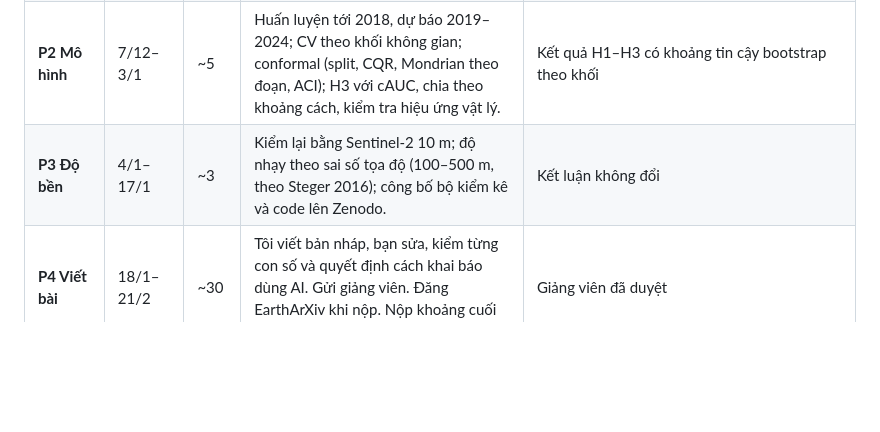
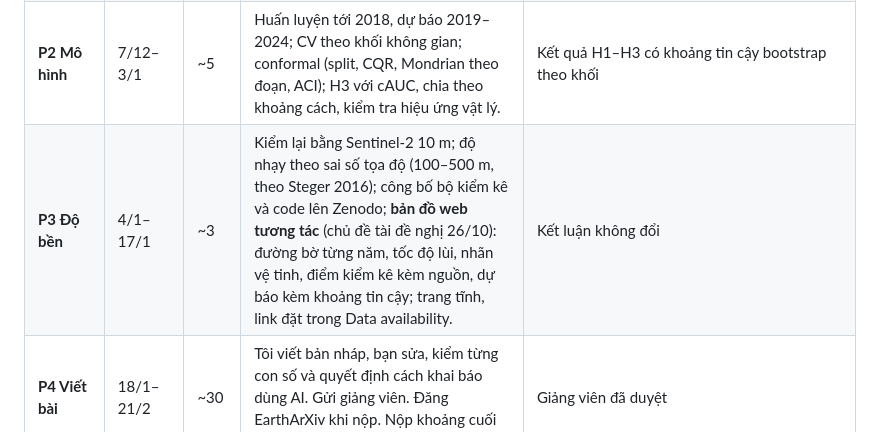
Before and after one commit to tronghia256-EdgeAI/mekong-bankline-forecast, a Markdown page: docs/roadmap.md, the part around the change. Rendered like a GitHub page; blank space fills up the shorter version.

```diff
--- a/docs/roadmap.md
+++ b/docs/roadmap.md
@@ -50,7 +50,7 @@ Cột "Giờ của bạn" là ước lượng thô sau khi đã tự động hó
 | **P0 Thử nghiệm** | 26/10–8/11 | ~10 | Lấy toàn văn Nguyen et al. 2025 qua thư viện UEH; chạy các truy vấn Google Scholar và quét danh sách cited-by của Steger 2017/2021 và Phillips 2009. Chạy thử đoạn Sa Đéc–Cao Lãnh: mặt nạ nước, đường bờ, transect 100 m. Đo sai số đường bờ bằng ảnh nét và các đoạn có kè. So dự báo 2020 của ISPRS 2010 với thực tế (hình mở đầu). Đếm điểm báo cáo trên sông chính ở An Giang và Đồng Tháp. | **G1:** Nguyen 2025 chưa so sánh hai nguồn nhãn (nếu đã có, bỏ H3, bài còn H1+H2). **G2:** chọn tầm dự báo theo sai số đo (1 năm nếu sai số nhỏ hơn mức lùi ở phần lớn transect, nếu không thì 3–5 năm; nếu cả 3–5 năm cũng không thấy tín hiệu thì dừng). **G3:** có ít nhất 50 điểm báo cáo. **Kết quả (22/10):** G1 qua theo abstract; G2 qua (sai số 12–20 m so với ảnh nét, khớp diện tích sạt lở của SIWRR 2022, chọn tầm 3–5 năm); G3 chỉ 32 điểm cấp ấp nhưng 78 điểm/đoạn cấp xã → H3 làm ở cấp đoạn sông, không xin danh sách chính thức. |
 | **P1 Dữ liệu** | 9/11–6/12 | ~15 | Đường bờ toàn tuyến sông Tiền và sông Hậu; nhãn vệ tinh; bộ kiểm kê bán tự động (máy tìm, đọc và định vị; bạn duyệt từng điểm); biến phụ trợ. **Đóng băng protocol** (git tag) trước khi chạy dự báo: tầm dự báo, cách chia, các phép kiểm, ngưỡng. | Protocol đã commit và tag |
 | **P2 Mô hình** | 7/12–3/1 | ~5 | Huấn luyện tới 2018, dự báo 2019–2024; CV theo khối không gian; conformal (split, CQR, Mondrian theo đoạn, ACI); H3 với cAUC, chia theo khoảng cách, kiểm tra hiệu ứng vật lý. | Kết quả H1–H3 có khoảng tin cậy bootstrap theo khối |
-| **P3 Độ bền** | 4/1–17/1 | ~3 | Kiểm lại bằng Sentinel-2 10 m; độ nhạy theo sai số tọa độ (100–500 m, theo Steger 2016); công bố bộ kiểm kê và code lên Zenodo. | Kết luận không đổi |
+| **P3 Độ bền** | 4/1–17/1 | ~3 | Kiểm lại bằng Sentinel-2 10 m; độ nhạy theo sai số tọa độ (100–500 m, theo Steger 2016); công bố bộ kiểm kê và code lên Zenodo; **bản đồ web tương tác** (chủ đề tài đề nghị 26/10): đường bờ từng năm, tốc độ lùi, nhãn vệ tinh, điểm kiểm kê kèm nguồn, dự báo kèm khoảng tin cậy; trang tĩnh, link đặt trong Data availability. | Kết luận không đổi |
 | **P4 Viết bài** | 18/1–21/2 | ~30 | Tôi viết bản nháp, bạn sửa, kiểm từng con số và quyết định cách khai báo dùng AI. Gửi giảng viên. Đăng EarthArXiv khi nộp. Nộp khoảng cuối tháng 2/2027 (trừ hao Tết). | Giảng viên đã duyệt |
 
 **Tiêu chí đóng P0** (chỉ sang P1 khi mọi mục có kết quả và không mục nào đỏ):
```
Also changed, not shown: docs/paper_notes.md (+2 -1 lines).
